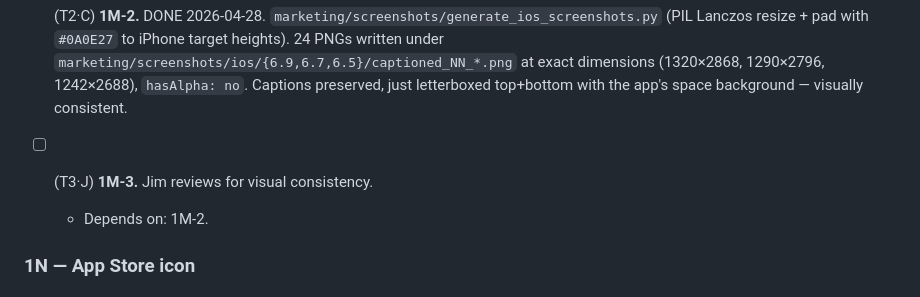
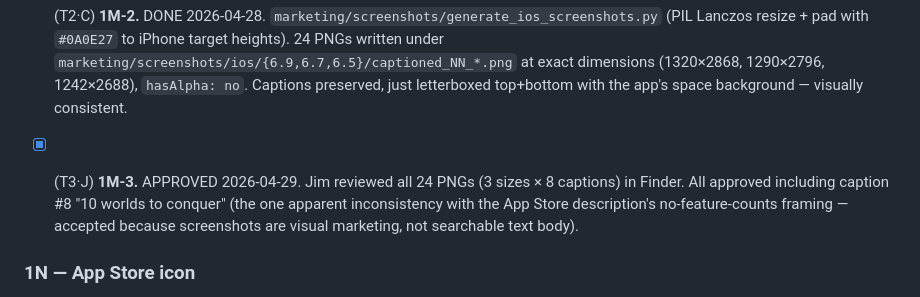
Before and after one commit to jmchabas/brush-quest, a Markdown page: docs/ios-port/PLAN.md, the part around the change. Rendered like a GitHub page.

Commit message:
docs(ios): close 1M-3 — Jim approved all 24 iPhone screenshots
Co-Authored-By: Claude Opus 4.7 (1M context) <noreply@anthropic.com>

```diff
--- a/docs/ios-port/PLAN.md
+++ b/docs/ios-port/PLAN.md
@@ -185,8 +185,7 @@ Format per task: `- [status] (tier·owner) ID. Title — short note`
 
 - [x] (T2·C) **1M-2.** DONE 2026-04-28. `marketing/screenshots/generate_ios_screenshots.py` (PIL Lanczos resize + pad with `#0A0E27` to iPhone target heights). 24 PNGs written under `marketing/screenshots/ios/{6.9,6.7,6.5}/captioned_NN_*.png` at exact dimensions (1320×2868, 1290×2796, 1242×2688), `hasAlpha: no`. Captions preserved, just letterboxed top+bottom with the app's space background — visually consistent.
 
-- [ ] (T3·J) **1M-3.** Jim reviews for visual consistency.
-  - Depends on: 1M-2.
+- [x] (T3·J) **1M-3.** APPROVED 2026-04-29. Jim reviewed all 24 PNGs (3 sizes × 8 captions) in Finder. All approved including caption #8 "10 worlds to conquer" (the one apparent inconsistency with the App Store description's no-feature-counts framing — accepted because screenshots are visual marketing, not searchable text body).
 
 ### 1N — App Store icon
 
```
